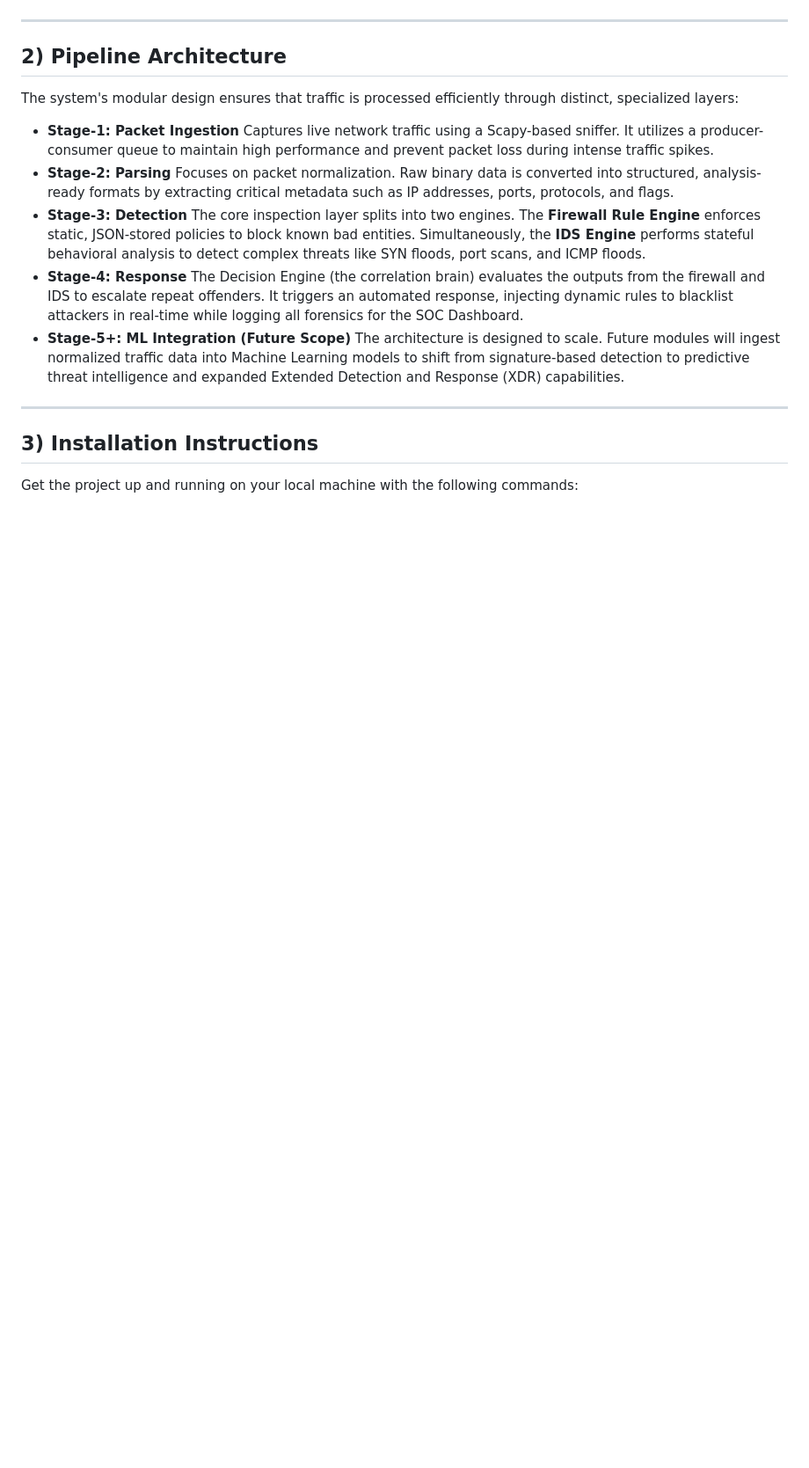
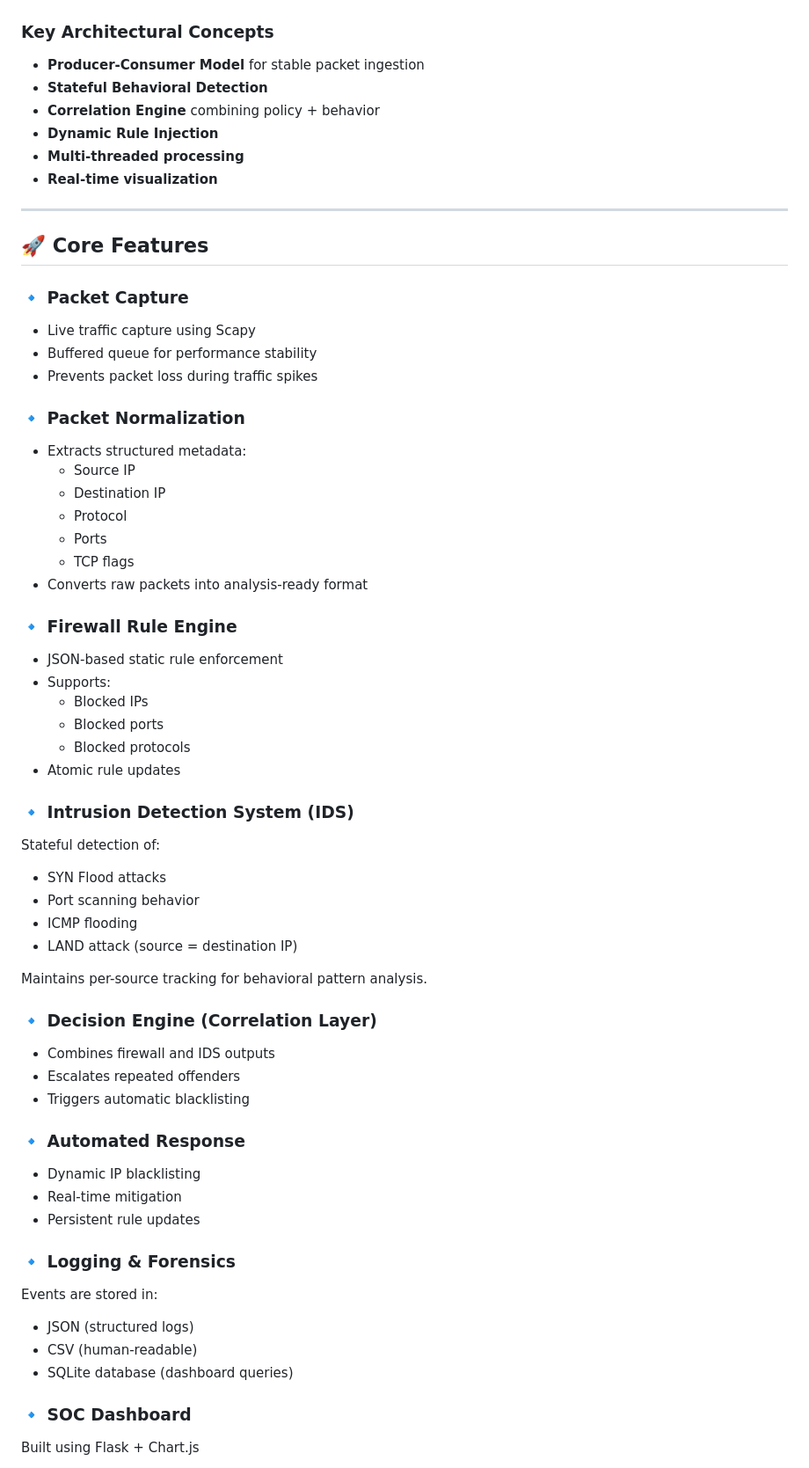
Before and after one commit to nirav-patel-19/n-firewall-ids, a Markdown page: README.md, the part around one of its changes. Shown at 88% size. Rendered like a GitHub page; blank space fills up the shorter version.

Commit message:
Revise README for clarity and structure
Updated project description and structure, added badges, and improved clarity on features and installation instructions.

```diff
--- a/README.md
+++ b/README.md
@@ -20,26 +56,68 @@ Inspired by enterprise security processing models like pfSense and Snort, this p
 
 ![NGFW Architecture Diagram](assets/ngfw.png)
 
----
+### Key Architectural Concepts
 
-## 2) Pipeline Architecture
-
-The system's modular design ensures that traffic is processed efficiently through distinct, specialized layers:
-
-* **Stage-1: Packet Ingestion**
-    Captures live network traffic using a Scapy-based sniffer. It utilizes a producer-consumer queue to maintain high performance and prevent packet loss during intense traffic spikes.
-* **Stage-2: Parsing**
-    Focuses on packet normalization. Raw binary data is converted into structured, analysis-ready formats by extracting critical metadata such as IP addresses, ports, protocols, and flags.
-* **Stage-3: Detection**
-    The core inspection layer splits into two engines. The **Firewall Rule Engine** enforces static, JSON-stored policies to block known bad entities. Simultaneously, the **IDS Engine** performs stateful behavioral analysis to detect complex threats like SYN floods, port scans, and ICMP floods.
-* **Stage-4: Response**
-    The Decision Engine (the correlation brain) evaluates the outputs from the firewall and IDS to escalate repeat offenders. It triggers an automated response, injecting dynamic rules to blacklist attackers in real-time while logging all forensics for the SOC Dashboard.
-* **Stage-5+: ML Integration (Future Scope)**
-    The architecture is designed to scale. Future modules will ingest normalized traffic data into Machine Learning models to shift from signature-based detection to predictive threat intelligence and expanded Extended Detection and Response (XDR) capabilities.
+- **Producer-Consumer Model** for stable packet ingestion
+- **Stateful Behavioral Detection**
+- **Correlation Engine** combining policy + behavior
+- **Dynamic Rule Injection**
+- **Multi-threaded processing**
+- **Real-time visualization**
 
 ---
 
-## 3) Installation Instructions
+## 🚀 Core Features
 
-Get the project up and running on your local machine with the following commands:
+### 🔹 Packet Capture
+- Live traffic capture using Scapy
+- Buffered queue for performance stability
+- Prevents packet loss during traffic spikes
 
+### 🔹 Packet Normalization
+- Extracts structured metadata:
+  - Source IP
+  - Destination IP
+  - Protocol
+  - Ports
+  - TCP flags
+- Converts raw packets into analysis-ready format
+
+### 🔹 Firewall Rule Engine
+- JSON-based static rule enforcement
+- Supports:
+  - Blocked IPs
+  - Blocked ports
+  - Blocked protocols
+- Atomic rule updates
+
+### 🔹 Intrusion Detection System (IDS)
+Stateful detection of:
+
+- SYN Flood attacks
+- Port scanning behavior
+- ICMP flooding
+- LAND attack (source = destination IP)
+
+Maintains per-source tracking for behavioral pattern analysis.
+
+### 🔹 Decision Engine (Correlation Layer)
+- Combines firewall and IDS outputs
+- Escalates repeated offenders
+- Triggers automatic blacklisting
+
+### 🔹 Automated Response
+- Dynamic IP blacklisting
+- Real-time mitigation
+- Persistent rule updates
+
+### 🔹 Logging & Forensics
+Events are stored in:
+
+- JSON (structured logs)
+- CSV (human-readable)
+- SQLite database (dashboard queries)
+
+### 🔹 SOC Dashboard
+Built using Flask + Chart.js
+
```
Also changed, not shown: other parts of README.md (+151 -12 lines).
